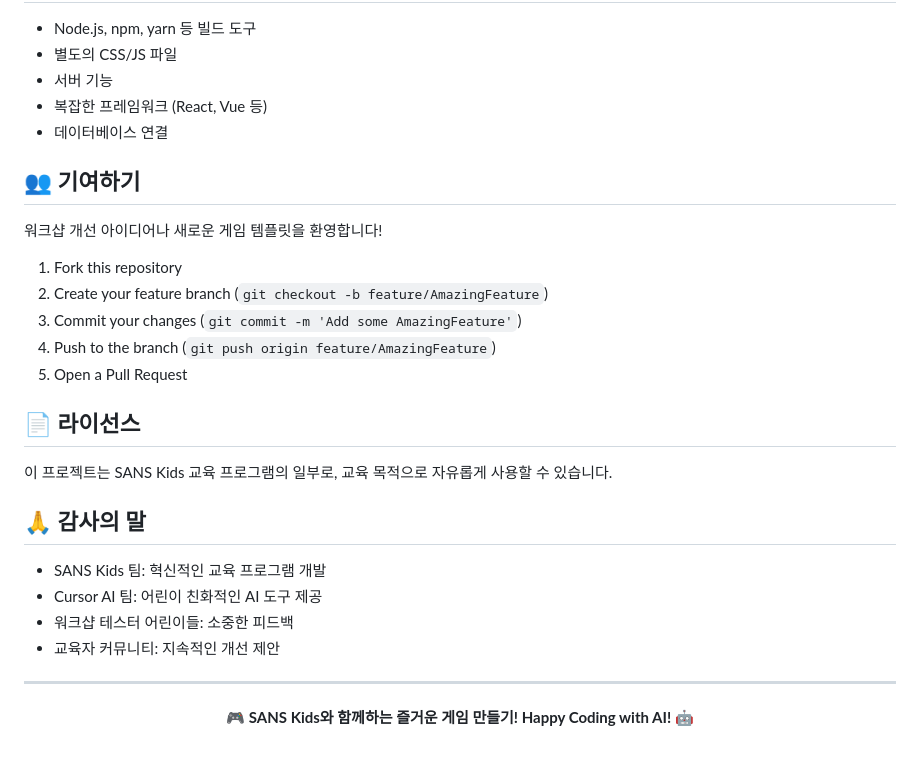
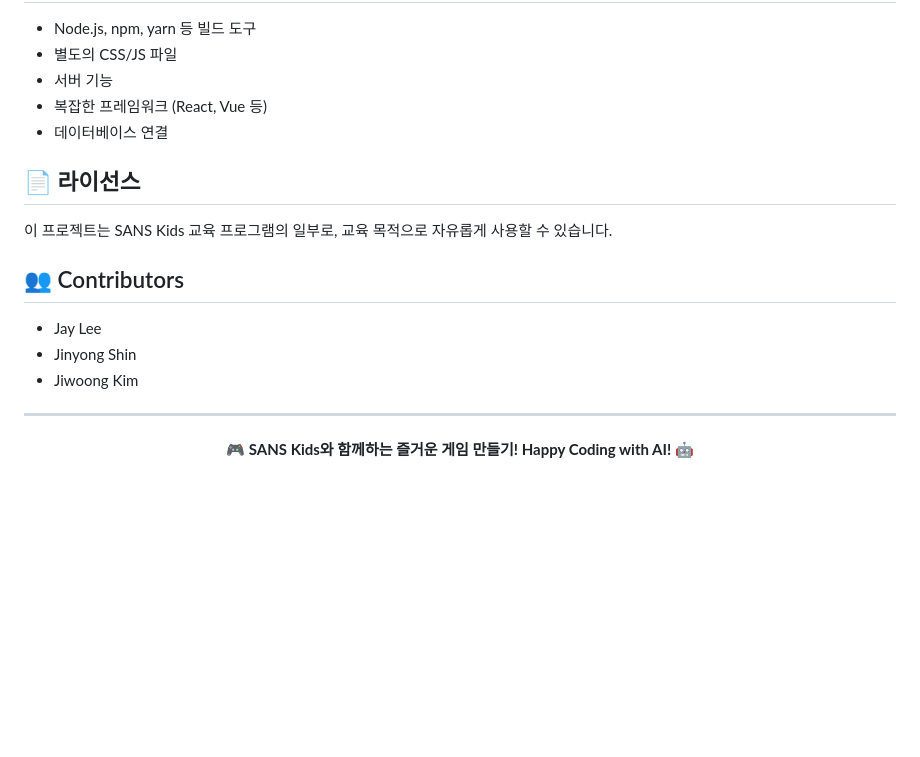
Before and after one commit to jayleekr/sans-kids-school-2025, a Markdown page: README.md, the part around the change. Rendered like a GitHub page; blank space fills up the shorter version.

Commit message:
docs: Update README contributors and remove unnecessary sections
- Added Contributors section with Jay Lee, Jinyong Shin, Jiwoong Kim
- Removed contribution guide section
- Removed acknowledgments section per request

🤖 Generated with [Claude Code](https://claude.ai/code)

Co-Authored-By: Claude <noreply@anthropic.com>

```diff
--- a/README.md
+++ b/README.md
@@ -135,26 +135,15 @@ function showMessage(text) {
 - 복잡한 프레임워크 (React, Vue 등)
 - 데이터베이스 연결
 
-## 👥 기여하기
-
-워크샵 개선 아이디어나 새로운 게임 템플릿을 환영합니다!
-
-1. Fork this repository
-2. Create your feature branch (`git checkout -b feature/AmazingFeature`)
-3. Commit your changes (`git commit -m 'Add some AmazingFeature'`)
-4. Push to the branch (`git push origin feature/AmazingFeature`)
-5. Open a Pull Request
-
 ## 📄 라이선스
 
 이 프로젝트는 SANS Kids 교육 프로그램의 일부로, 교육 목적으로 자유롭게 사용할 수 있습니다.
 
-## 🙏 감사의 말
+## 👥 Contributors
 
-- SANS Kids 팀: 혁신적인 교육 프로그램 개발
-- Cursor AI 팀: 어린이 친화적인 AI 도구 제공
-- 워크샵 테스터 어린이들: 소중한 피드백
-- 교육자 커뮤니티: 지속적인 개선 제안
+- Jay Lee
+- Jinyong Shin
+- Jiwoong Kim
 
 ---
 
```
